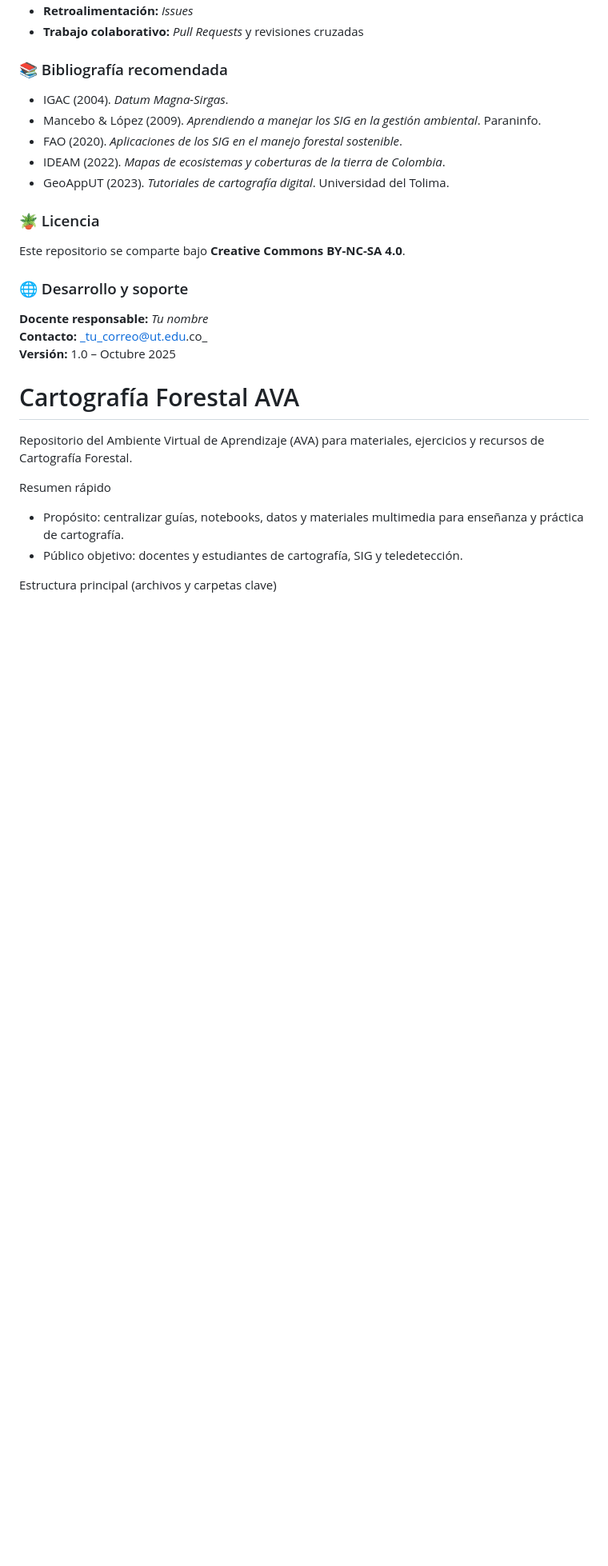
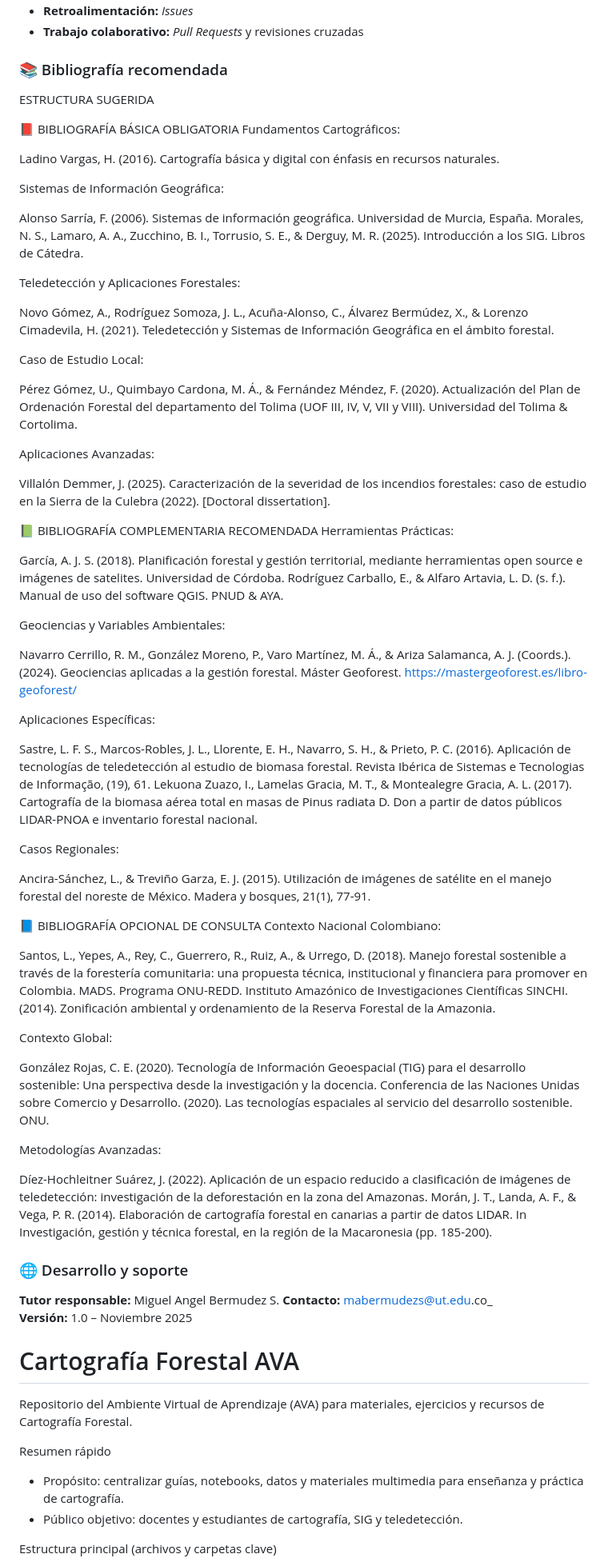
Before and after one commit to mabermudezs/Cartografia-Forestal-AVA, a Markdown page: README.md, the part around one of its changes. Shown at 80% size. Drawn GitHub-style; blank space fills up the shorter version.

Commit message:
Revise README for folder names and bibliography updates
actualización de contenido

```diff
--- a/README.md
+++ b/README.md
@@ -53,19 +48,72 @@ Desarrollar habilidades para interpretar, generar y aplicar mapas temáticos for
 - **Trabajo colaborativo:** *Pull Requests* y revisiones cruzadas
 
 ### 📚 Bibliografía recomendada
-- IGAC (2004). *Datum Magna-Sirgas*.
-- Mancebo & López (2009). *Aprendiendo a manejar los SIG en la gestión ambiental*. Paraninfo.
-- FAO (2020). *Aplicaciones de los SIG en el manejo forestal sostenible*.
-- IDEAM (2022). *Mapas de ecosistemas y coberturas de la tierra de Colombia*.
-- GeoAppUT (2023). *Tutoriales de cartografía digital*. Universidad del Tolima.
 
-### 🪴 Licencia
-Este repositorio se comparte bajo **Creative Commons BY-NC-SA 4.0**.
+ESTRUCTURA SUGERIDA
+
+📕 BIBLIOGRAFÍA BÁSICA OBLIGATORIA
+Fundamentos Cartográficos:
+
+Ladino Vargas, H. (2016). Cartografía básica y digital con énfasis en recursos naturales.
+
+Sistemas de Información Geográfica:
+
+Alonso Sarría, F. (2006). Sistemas de información geográfica. Universidad de Murcia, España.
+Morales, N. S., Lamaro, A. A., Zucchino, B. I., Torrusio, S. E., & Derguy, M. R. (2025). Introducción a los SIG. Libros de Cátedra.
+
+Teledetección y Aplicaciones Forestales:
+
+Novo Gómez, A., Rodríguez Somoza, J. L., Acuña-Alonso, C., Álvarez Bermúdez, X., & Lorenzo Cimadevila, H. (2021). Teledetección y Sistemas de Información Geográfica en el ámbito forestal.
+
+Caso de Estudio Local:
+
+Pérez Gómez, U., Quimbayo Cardona, M. Á., & Fernández Méndez, F. (2020). Actualización del Plan de Ordenación Forestal del departamento del Tolima (UOF III, IV, V, VII y VIII). Universidad del Tolima & Cortolima.
+
+Aplicaciones Avanzadas:
+
+Villalón Demmer, J. (2025). Caracterización de la severidad de los incendios forestales: caso de estudio en la Sierra de la Culebra (2022). [Doctoral dissertation].
+
+
+📗 BIBLIOGRAFÍA COMPLEMENTARIA RECOMENDADA
+Herramientas Prácticas:
+
+García, A. J. S. (2018). Planificación forestal y gestión territorial, mediante herramientas open source e imágenes de satelites. Universidad de Córdoba.
+Rodríguez Carballo, E., & Alfaro Artavia, L. D. (s. f.). Manual de uso del software QGIS. PNUD & AYA.
+
+Geociencias y Variables Ambientales:
+
+Navarro Cerrillo, R. M., González Moreno, P., Varo Martínez, M. Á., & Ariza Salamanca, A. J. (Coords.). (2024). Geociencias aplicadas a la gestión forestal. Máster Geoforest. https://mastergeoforest.es/libro-geoforest/
+
+Aplicaciones Específicas:
+
+Sastre, L. F. S., Marcos-Robles, J. L., Llorente, E. H., Navarro, S. H., & Prieto, P. C. (2016). Aplicación de tecnologías de teledetección al estudio de biomasa forestal. Revista Ibérica de Sistemas e Tecnologias de Informação, (19), 61.
+Lekuona Zuazo, I., Lamelas Gracia, M. T., & Montealegre Gracia, A. L. (2017). Cartografía de la biomasa aérea total en masas de Pinus radiata D. Don a partir de datos públicos LIDAR-PNOA e inventario forestal nacional.
+
+Casos Regionales:
+
+Ancira-Sánchez, L., & Treviño Garza, E. J. (2015). Utilización de imágenes de satélite en el manejo forestal del noreste de México. Madera y bosques, 21(1), 77-91.
+
+
+📘 BIBLIOGRAFÍA OPCIONAL DE CONSULTA
+Contexto Nacional Colombiano:
+
+Santos, L., Yepes, A., Rey, C., Guerrero, R., Ruiz, A., & Urrego, D. (2018). Manejo forestal sostenible a través de la forestería comunitaria: una propuesta técnica, institucional y financiera para promover en Colombia. MADS. Programa ONU-REDD.
+Instituto Amazónico de Investigaciones Científicas SINCHI. (2014). Zonificación ambiental y ordenamiento de la Reserva Forestal de la Amazonia.
+
+Contexto Global:
+
+González Rojas, C. E. (2020). Tecnología de Información Geoespacial (TIG) para el desarrollo sostenible: Una perspectiva desde la investigación y la docencia.
+Conferencia de las Naciones Unidas sobre Comercio y Desarrollo. (2020). Las tecnologías espaciales al servicio del desarrollo sostenible. ONU.
+
+Metodologías Avanzadas:
+
+Díez-Hochleitner Suárez, J. (2022). Aplicación de un espacio reducido a clasificación de imágenes de teledetección: investigación de la deforestación en la zona del Amazonas.
+Morán, J. T., Landa, A. F., & Vega, P. R. (2014). Elaboración de cartografía forestal en canarias a partir de datos LIDAR. In Investigación, gestión y técnica forestal, en la región de la Macaronesia (pp. 185-200).
 
 ### 🌐 Desarrollo y soporte
-**Docente responsable:** _Tu nombre_
-**Contacto:** _tu_correo@ut.edu.co_
-**Versión:** 1.0 – Octubre 2025
+**Tutor  responsable:** Miguel Angel Bermudez S.
+**Contacto:** mabermudezs@ut.edu.co_
+**Versión:** 1.0 – Noviembre 2025
 
 # Cartografía Forestal AVA
 
```
Also changed, not shown: other parts of README.md (+7 -12 lines).
